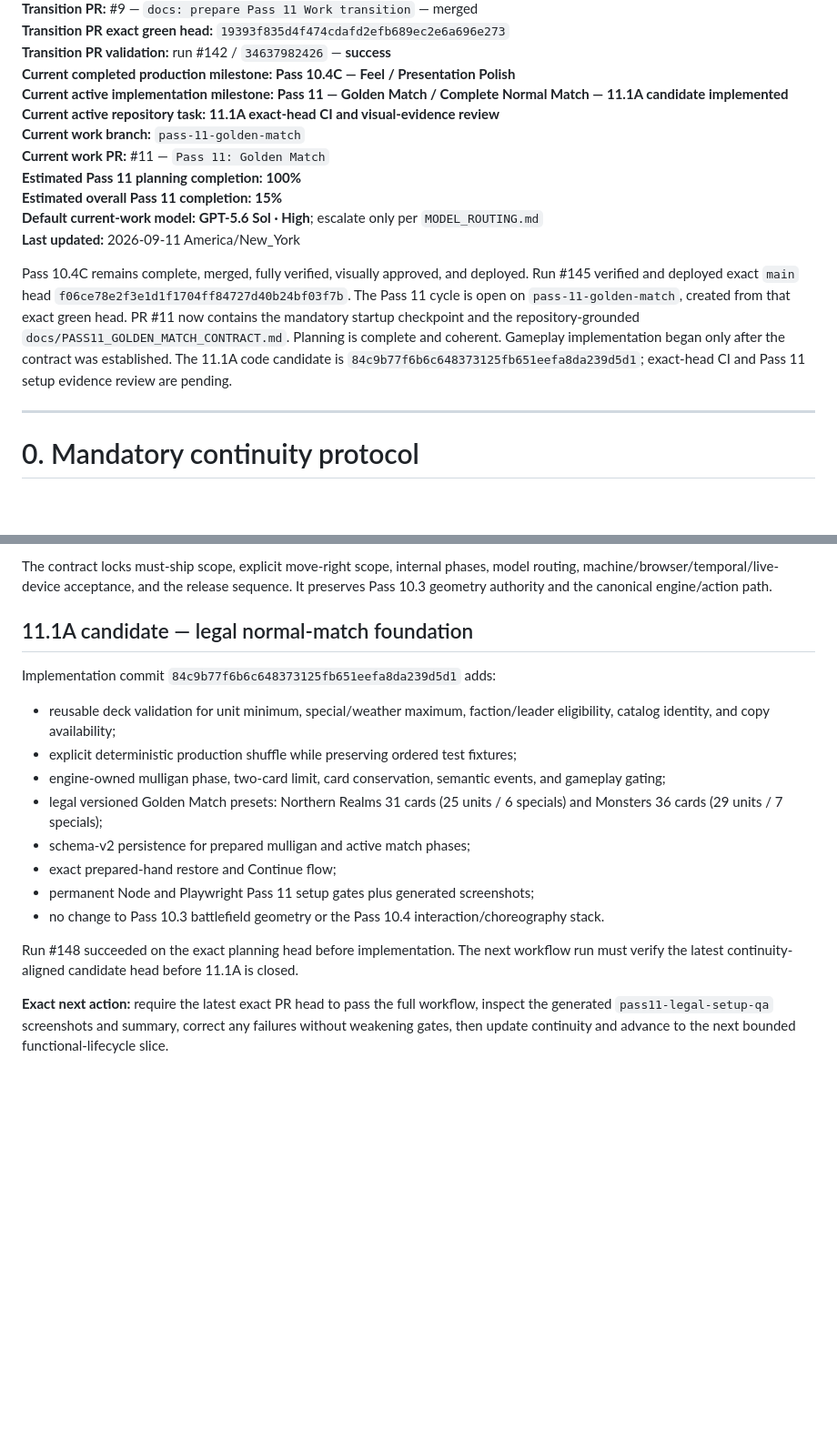
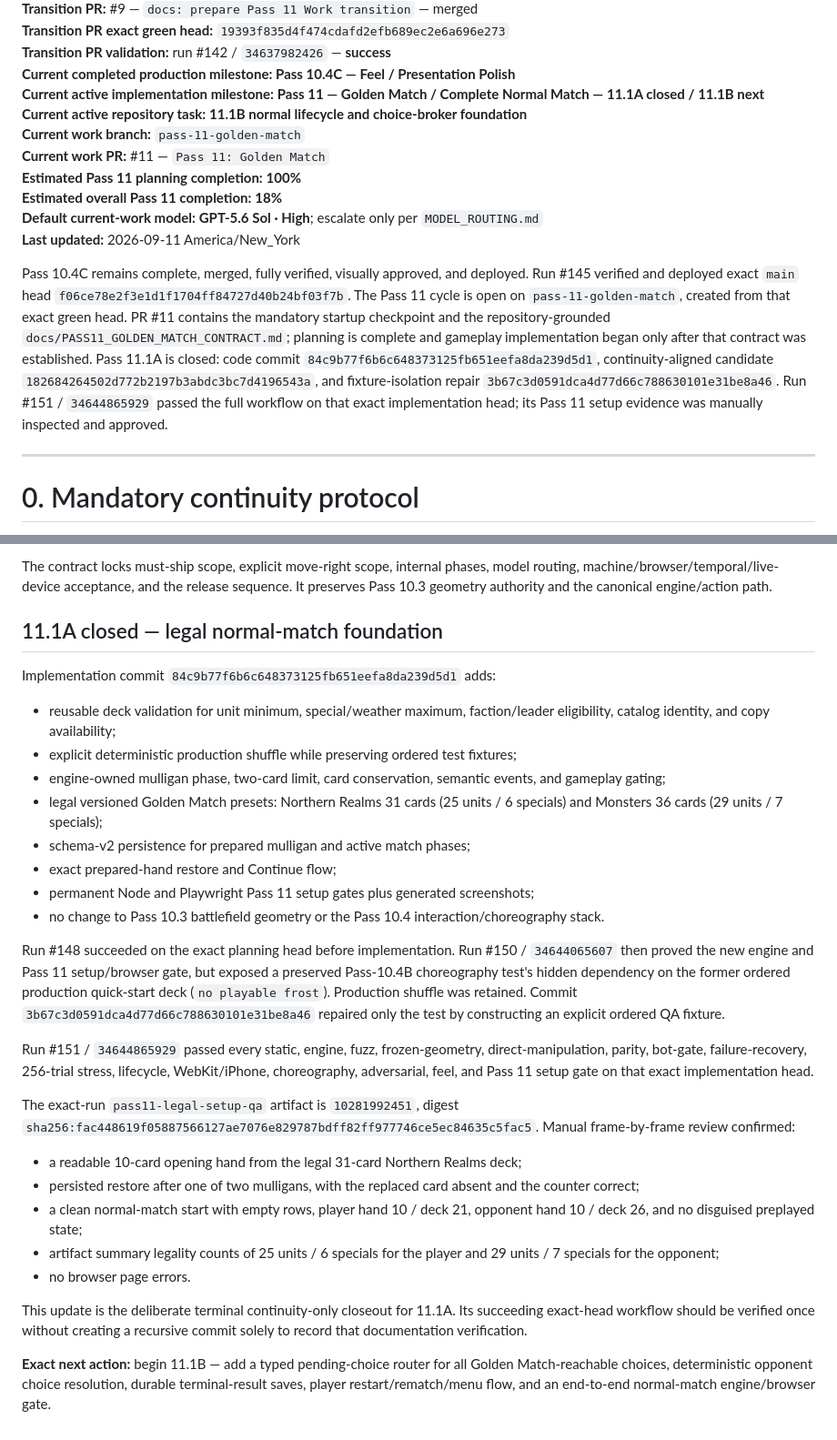
Before and after one commit to blakemgray/gwent-definitive, a Markdown page: CONTINUITY.md, 2 parts joined by grey strips. Shown at 91% size. Drawn GitHub-style; blank space fills up the shorter version.

Commit message:
docs: close Pass 11.1A verified setup foundation

```diff
--- a/CONTINUITY.md
+++ b/CONTINUITY.md
@@ -13,16 +13,16 @@
 **Transition PR exact green head:** `19393f835d4f474cdafd2efb689ec2e6a696e273`
 **Transition PR validation:** run #142 / `34637982426` — **success**
 **Current completed production milestone:** **Pass 10.4C — Feel / Presentation Polish**
-**Current active implementation milestone:** **Pass 11 — Golden Match / Complete Normal Match — 11.1A candidate implemented**
-**Current active repository task:** **11.1A exact-head CI and visual-evidence review**
+**Current active implementation milestone:** **Pass 11 — Golden Match / Complete Normal Match — 11.1A closed / 11.1B next**
+**Current active repository task:** **11.1B normal lifecycle and choice-broker foundation**
 **Current work branch:** `pass-11-golden-match`
 **Current work PR:** #11 — `Pass 11: Golden Match`
 **Estimated Pass 11 planning completion:** **100%**
-**Estimated overall Pass 11 completion:** **15%**
+**Estimated overall Pass 11 completion:** **18%**
 **Default current-work model:** **GPT-5.6 Sol · High**; escalate only per `MODEL_ROUTING.md`
 **Last updated:** 2026-09-11 America/New_York
 
-Pass 10.4C remains complete, merged, fully verified, visually approved, and deployed. Run #145 verified and deployed exact `main` head `f06ce78e2f3e1d1f1704ff84727d40b24bf03f7b`. The Pass 11 cycle is open on `pass-11-golden-match`, created from that exact green head. PR #11 now contains the mandatory startup checkpoint and the repository-grounded `docs/PASS11_GOLDEN_MATCH_CONTRACT.md`. Planning is complete and coherent. Gameplay implementation began only after the contract was established. The 11.1A code candidate is `84c9b77f6b6c648373125fb651eefa8da239d5d1`; exact-head CI and Pass 11 setup evidence review are pending.
+Pass 10.4C remains complete, merged, fully verified, visually approved, and deployed. Run #145 verified and deployed exact `main` head `f06ce78e2f3e1d1f1704ff84727d40b24bf03f7b`. The Pass 11 cycle is open on `pass-11-golden-match`, created from that exact green head. PR #11 contains the mandatory startup checkpoint and the repository-grounded `docs/PASS11_GOLDEN_MATCH_CONTRACT.md`; planning is complete and gameplay implementation began only after that contract was established. Pass 11.1A is closed: code commit `84c9b77f6b6c648373125fb651eefa8da239d5d1`, continuity-aligned candidate `182684264502d772b2197b3abdc3bc7d4196543a`, and fixture-isolation repair `3b67c3d0591dca4d77d66c788630101e31be8a46`. Run #151 / `34644865929` passed the full workflow on that exact implementation head; its Pass 11 setup evidence was manually inspected and approved.
 
 ---
 
@@ -494,7 +494,7 @@ Confirmed baseline gaps include:
 
 The contract locks must-ship scope, explicit move-right scope, internal phases, model routing, machine/browser/temporal/live-device acceptance, and the release sequence. It preserves Pass 10.3 geometry authority and the canonical engine/action path.
 
-## 11.1A candidate — legal normal-match foundation
+## 11.1A closed — legal normal-match foundation
 
 Implementation commit `84c9b77f6b6c648373125fb651eefa8da239d5d1` adds:
 
@@ -507,6 +507,18 @@ Implementation commit `84c9b77f6b6c648373125fb651eefa8da239d5d1` adds:
 - permanent Node and Playwright Pass 11 setup gates plus generated screenshots;
 - no change to Pass 10.3 battlefield geometry or the Pass 10.4 interaction/choreography stack.
 
-Run #148 succeeded on the exact planning head before implementation. The next workflow run must verify the latest continuity-aligned candidate head before 11.1A is closed.
+Run #148 succeeded on the exact planning head before implementation. Run #150 / `34644065607` then proved the new engine and Pass 11 setup/browser gate, but exposed a preserved Pass-10.4B choreography test's hidden dependency on the former ordered production quick-start deck (`no playable frost`). Production shuffle was retained. Commit `3b67c3d0591dca4d77d66c788630101e31be8a46` repaired only the test by constructing an explicit ordered QA fixture.
 
-**Exact next action:** require the latest exact PR head to pass the full workflow, inspect the generated `pass11-legal-setup-qa` screenshots and summary, correct any failures without weakening gates, then update continuity and advance to the next bounded functional-lifecycle slice.
+Run #151 / `34644865929` passed every static, engine, fuzz, frozen-geometry, direct-manipulation, parity, bot-gate, failure-recovery, 256-trial stress, lifecycle, WebKit/iPhone, choreography, adversarial, feel, and Pass 11 setup gate on that exact implementation head.
+
+The exact-run `pass11-legal-setup-qa` artifact is `10281992451`, digest `sha256:fac448619f05887566127ae7076e829787bdff82ff977746ce5ec84635c5fac5`. Manual frame-by-frame review confirmed:
+
+- a readable 10-card opening hand from the legal 31-card Northern Realms deck;
+- persisted restore after one of two mulligans, with the replaced card absent and the counter correct;
+- a clean normal-match start with empty rows, player hand 10 / deck 21, opponent hand 10 / deck 26, and no disguised preplayed state;
+- artifact summary legality counts of 25 units / 6 specials for the player and 29 units / 7 specials for the opponent;
+- no browser page errors.
+
+This update is the deliberate terminal continuity-only closeout for 11.1A. Its succeeding exact-head workflow should be verified once without creating a recursive commit solely to record that documentation verification.
+
+**Exact next action:** begin 11.1B — add a typed pending-choice router for all Golden Match-reachable choices, deterministic opponent choice resolution, durable terminal-result saves, player restart/rematch/menu flow, and an end-to-end normal-match engine/browser gate.
```
Also changed, not shown: other parts of CONTINUITY.md (+3 -3 lines).
